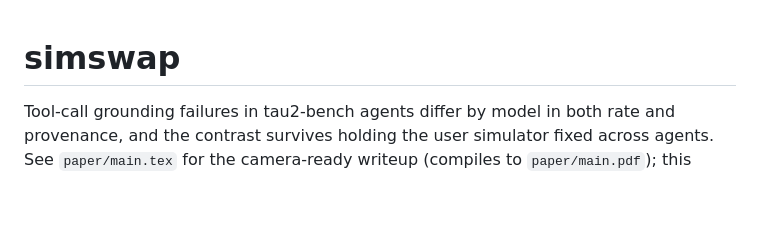
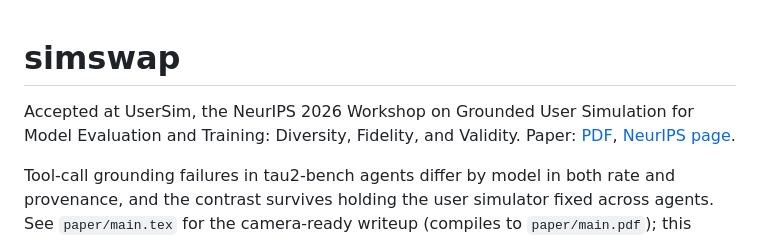
Before and after one commit to abhiprd2000/simswap, a Markdown page: README.md, the part around the change. Drawn GitHub-style; blank space fills up the shorter version.

Commit message:
docs: Add venue line

```diff
--- a/README.md
+++ b/README.md
@@ -1,4 +1,6 @@
 # simswap
+
+Accepted at UserSim, the NeurIPS 2026 Workshop on Grounded User Simulation for Model Evaluation and Training: Diversity, Fidelity, and Validity. Paper: [PDF](paper/main.pdf), [NeurIPS page](https://neurips.cc/virtual/2026/169228).
 
 Tool-call grounding failures in tau2-bench agents differ by model in both rate and
 provenance, and the contrast survives holding the user simulator fixed across agents. See
```
